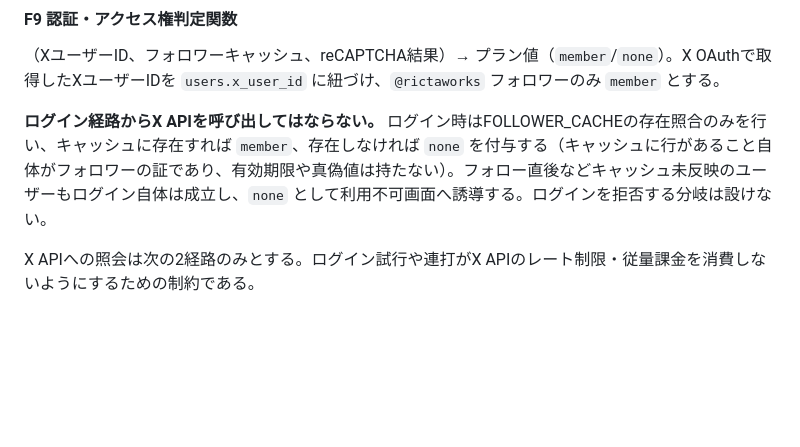
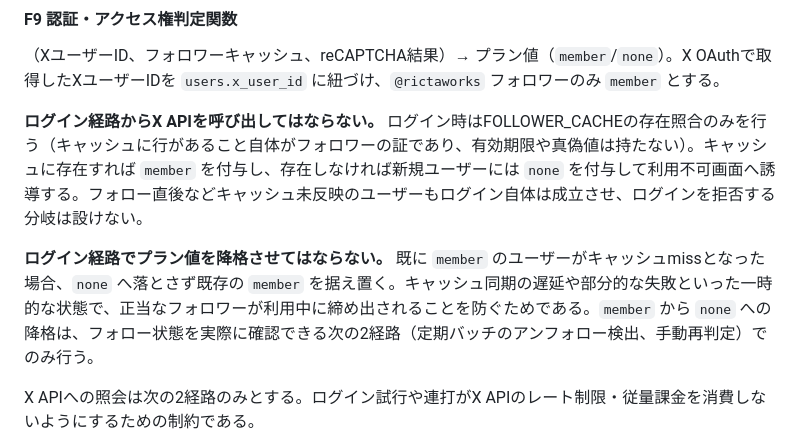
Before and after one commit to rictaworks/questboard, a Markdown page: questboard_design_document.md, the part around one of its changes. Rendered like a GitHub page; blank space fills up the shorter version.

```diff
--- a/questboard_design_document.md
+++ b/questboard_design_document.md
@@ -97,7 +97,9 @@ CanvasInputControllerが`@use-gesture/vanilla`で正規化した入力を受け
 #### F9 認証・アクセス権判定関数
 （XユーザーID、フォロワーキャッシュ、reCAPTCHA結果）→ プラン値（`member`/`none`）。X OAuthで取得したXユーザーIDを `users.x_user_id` に紐づけ、`@rictaworks` フォロワーのみ `member` とする。
 
-**ログイン経路からX APIを呼び出してはならない。** ログイン時はFOLLOWER_CACHEの存在照合のみを行い、キャッシュに存在すれば `member`、存在しなければ `none` を付与する（キャッシュに行があること自体がフォロワーの証であり、有効期限や真偽値は持たない）。フォロー直後などキャッシュ未反映のユーザーもログイン自体は成立し、`none` として利用不可画面へ誘導する。ログインを拒否する分岐は設けない。
+**ログイン経路からX APIを呼び出してはならない。** ログイン時はFOLLOWER_CACHEの存在照合のみを行う（キャッシュに行があること自体がフォロワーの証であり、有効期限や真偽値は持たない）。キャッシュに存在すれば `member` を付与し、存在しなければ新規ユーザーには `none` を付与して利用不可画面へ誘導する。フォロー直後などキャッシュ未反映のユーザーもログイン自体は成立させ、ログインを拒否する分岐は設けない。
+
+**ログイン経路でプラン値を降格させてはならない。** 既に `member` のユーザーがキャッシュmissとなった場合、`none` へ落とさず既存の `member` を据え置く。キャッシュ同期の遅延や部分的な失敗といった一時的な状態で、正当なフォロワーが利用中に締め出されることを防ぐためである。`member` から `none` への降格は、フォロー状態を実際に確認できる次の2経路（定期バッチのアンフォロー検出、手動再判定）でのみ行う。
 
 X APIへの照会は次の2経路のみとする。ログイン試行や連打がX APIのレート制限・従量課金を消費しないようにするための制約である。
 
```
Also changed, not shown: other parts of questboard_design_document.md (+12 -7 lines).
